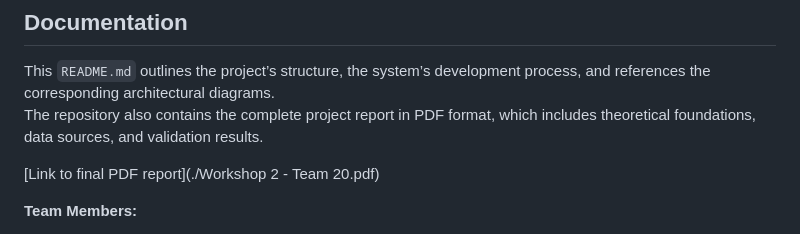
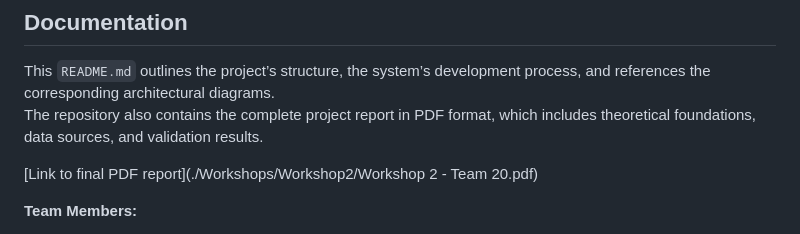
Before and after one commit to bettsygarbur/Systems_Analysis_and_Design, a Markdown page: Workshops/Workshop2/README.md, the part around the change. Rendered like a GitHub page.

Commit message:
Fix PDF report link in Workshop2 README
Updated the link to the final PDF report in the README.

```diff
--- a/Workshops/Workshop2/README.md
+++ b/Workshops/Workshop2/README.md
@@ -66,7 +66,7 @@ To address data variability and maintain stable predictions:
 This `README.md` outlines the project’s structure, the system’s development process, and references the corresponding architectural diagrams.
 The repository also contains the complete project report in PDF format, which includes theoretical foundations, data sources, and validation results.
 
-[Link to final PDF report](./Workshop 2 - Team 20.pdf)
+[Link to final PDF report](./Workshops/Workshop2/Workshop 2 - Team 20.pdf)
 
 **Team Members:**
 - **Bettsy Liliana Garces Buritica** (Code: 20231020222)
```
